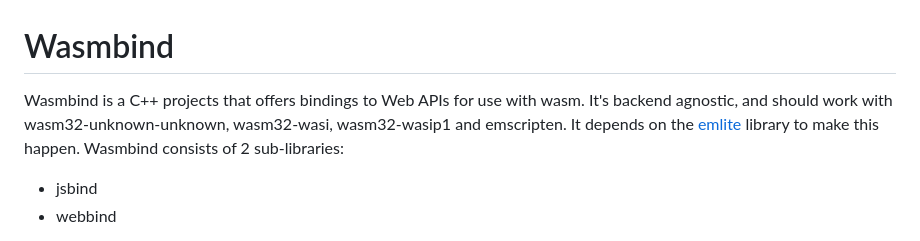
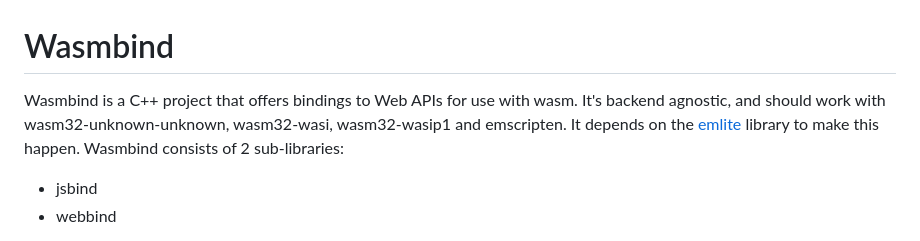
Before and after one commit to emlite/wasmbind, a Markdown page: README.md, the part around the change. GitHub-like rendering.

Commit message:
Fix formatting in README.md

```diff
--- a/README.md
+++ b/README.md
@@ -1,6 +1,6 @@
 # Wasmbind
 
-Wasmbind is a C++ projects that offers bindings to Web APIs for use with wasm. It's backend agnostic, and should work with wasm32-unknown-unknown, wasm32-wasi, wasm32-wasip1 and emscripten. It depends on the [emlite](https://github.com/emlite/emlite-cpp) library to make this happen.
+Wasmbind is a C++ project that offers bindings to Web APIs for use with wasm. It's backend agnostic, and should work with wasm32-unknown-unknown, wasm32-wasi, wasm32-wasip1 and emscripten. It depends on the [emlite](https://github.com/emlite/emlite-cpp) library to make this happen.
 Wasmbind consists of 2 sub-libraries:
 - jsbind
 - webbind
```
